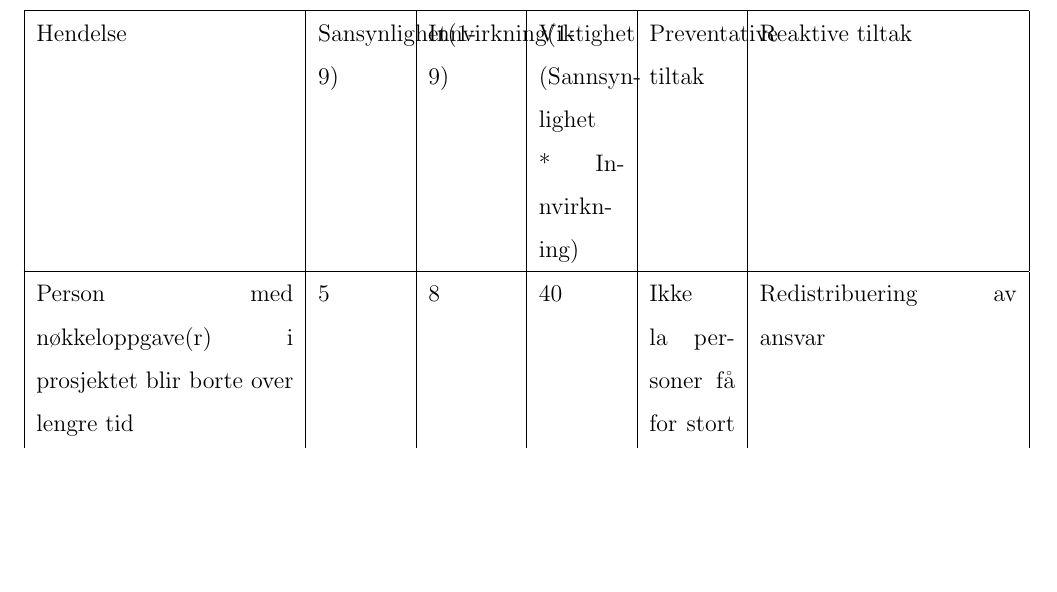
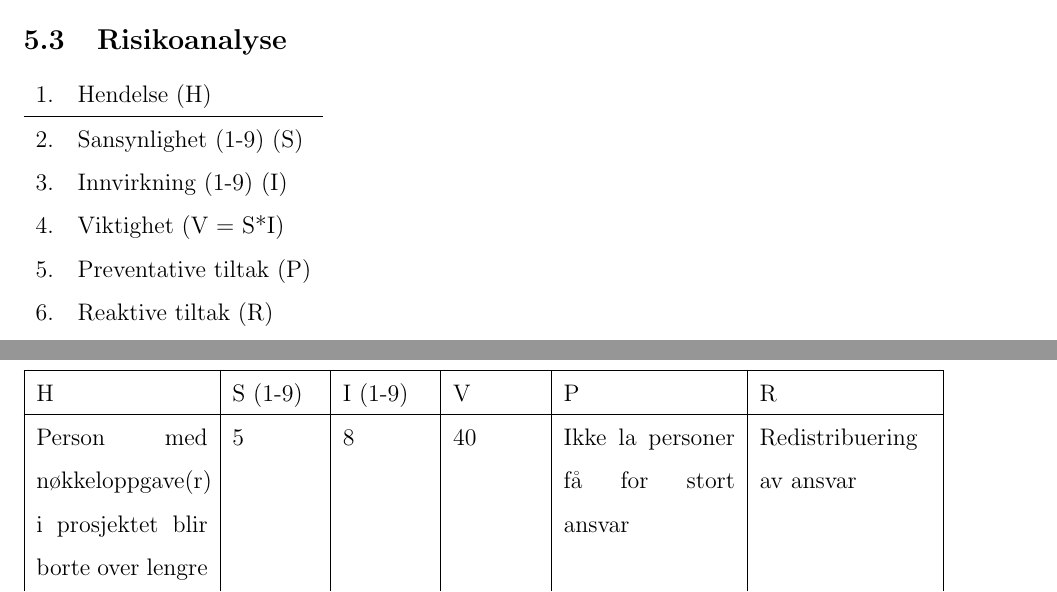
Before and after one commit to harahauk/TDT4175, a LaTeX document (Rapport.tex): part of page 14 of 15 before the commit and two parts of pages 12 and 13 of 14 after it, the two joined at a grey line, cut at the place of the change, the shorter picture padded with empty space. Compiled offline with pdfLaTeX.

Commit message:
Fikset risikoanalysen

```diff
--- a/Rapport.tex
+++ b/Rapport.tex
@@ -228,9 +228,18 @@ Student registrerer klage og får ny karakter på studentweb
 
 \subsection{Risikoanalyse}
 
-    \begin{tabular}{|p{0.3 \textwidth}|p{0.1 \textwidth}|p{0.1 \textwidth}|p{0.1 \textwidth}|p{0.1 \textwidth}|p{0.3 \textwidth}|}
+\begin{tabular}{c l l}
+  1. & Hendelse (H)\\ \hline
+  2. & Sansynlighet (1-9) (S) \\
+  3. & Innvirkning (1-9) (I) \\
+  4. & Viktighet (V = S*I) \\
+  5. & Preventative tiltak (P) \\
+  6. & Reaktive tiltak (R) \\
+\end{tabular}
+
+    \begin{tabular}{|p{0.2 \textwidth}|p{0.1 \textwidth}|p{0.1 \textwidth}|p{0.1 \textwidth}|p{0.2 \textwidth}|p{0.2 \textwidth}|}
     \hline
-    Hendelse & Sansynlighet(1-9) & Innvirkning(1-9) & Viktighet (Sannsynlighet * Innvirkning) & Preventative tiltak & Reaktive tiltak \\ \hline
+    H & S (1-9) & I (1-9) & V & P & R \\ \hline
     Person med nøkkeloppgave(r) i prosjektet blir borte over lengre tid & 5 & 8 & 40 & Ikke la personer få for stort ansvar & Redistribuering av ansvar \\ \hline
     Datatap & 3 & 6 & 18 & Backup, versjonskontroll og distribuering & Rulle tilbake til tidligere datagrunnlag \\ \hline
     Nedetid på servere & 9 & 6 & 54 & Redundans i form av flere servere & Kontakte teknisk personell \\ \hline
```
Also changed, not shown: Rapport.tex (2 more changed lines).
